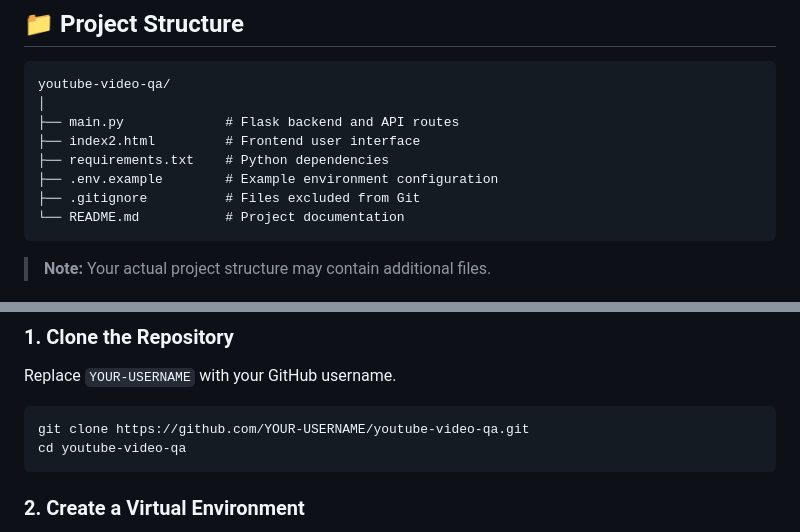
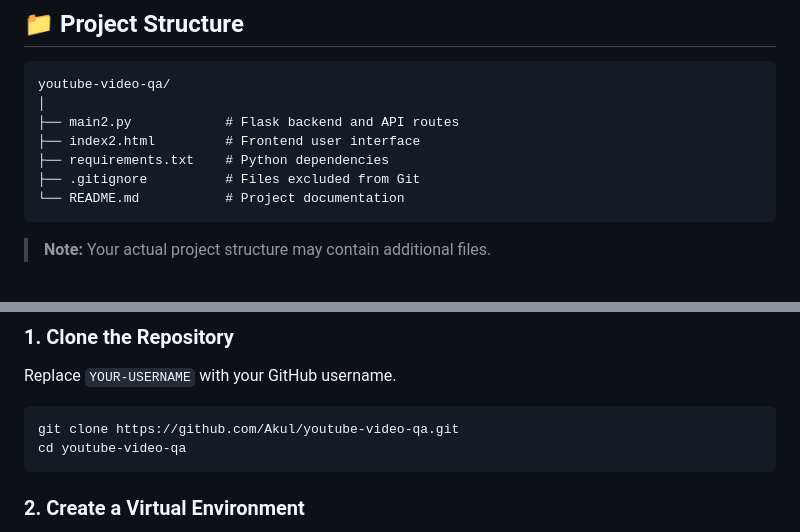
Before and after one commit to Akul0003/Podcast_summarizer, a Markdown page: README.md, 2 parts joined by grey strips. GitHub-like rendering.

Commit message:
Update README, fix file names, add .env.example

````diff
--- a/README.md
+++ b/README.md
@@ -56,10 +56,9 @@ Ask questions about any supported YouTube video, explore its transcript, jump to
 ```text
 youtube-video-qa/
 │
-├── main.py             # Flask backend and API routes
+├── main2.py            # Flask backend and API routes
 ├── index2.html         # Frontend user interface
 ├── requirements.txt    # Python dependencies
-├── .env.example        # Example environment configuration
 ├── .gitignore          # Files excluded from Git
 └── README.md           # Project documentation
 ```
@@ -83,7 +82,7 @@ Before running the project, make sure you have:
 Replace `YOUR-USERNAME` with your GitHub username.
 
 ```bash
-git clone https://github.com/YOUR-USERNAME/youtube-video-qa.git
+git clone https://github.com/Akul/youtube-video-qa.git
 cd youtube-video-qa
 ```
 
````
